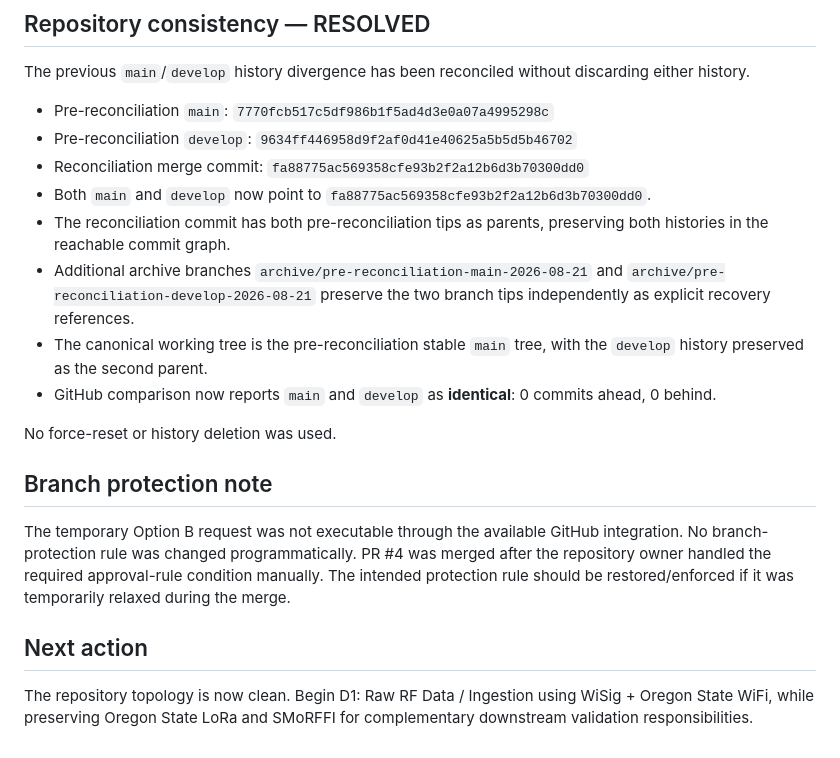
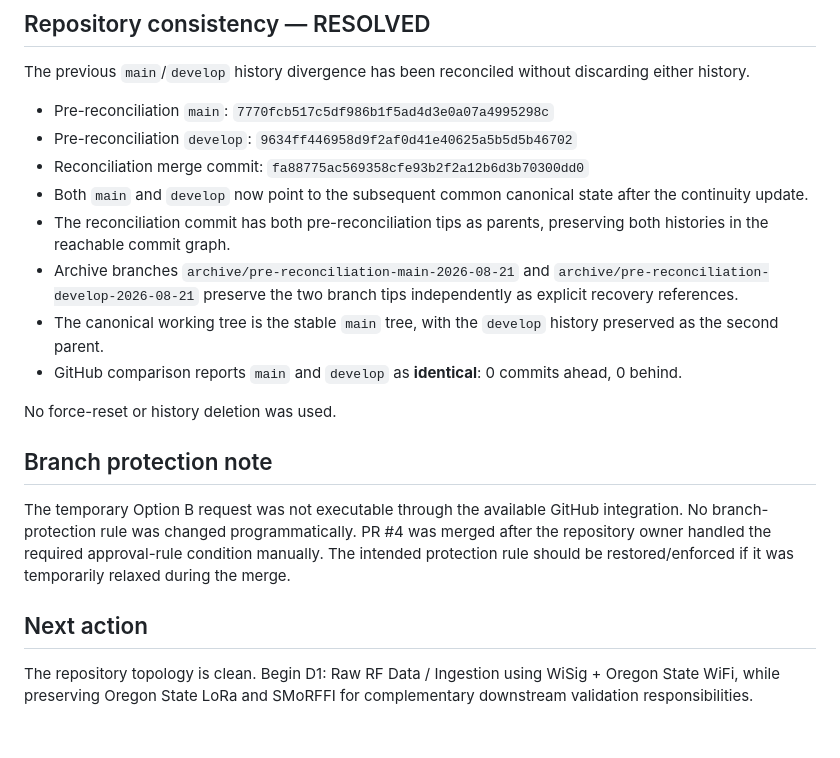
Before and after one commit to SujitSaiY2007/RF-Fingerprinting-Project, a Markdown page: PROJECT_STATE.md, the part around the change. GitHub-like rendering.

Commit message:
Update project state after lossless main/develop reconciliation

```diff
--- a/PROJECT_STATE.md
+++ b/PROJECT_STATE.md
@@ -44,11 +44,11 @@ The previous `main`/`develop` history divergence has been reconciled without dis
 - Pre-reconciliation `main`: `7770fcb517c5df986b1f5ad4d3e0a07a4995298c`
 - Pre-reconciliation `develop`: `9634ff446958d9f2af0d41e40625a5b5d5b46702`
 - Reconciliation merge commit: `fa88775ac569358cfe93b2f2a12b6d3b70300dd0`
-- Both `main` and `develop` now point to `fa88775ac569358cfe93b2f2a12b6d3b70300dd0`.
+- Both `main` and `develop` now point to the subsequent common canonical state after the continuity update.
 - The reconciliation commit has both pre-reconciliation tips as parents, preserving both histories in the reachable commit graph.
-- Additional archive branches `archive/pre-reconciliation-main-2026-08-21` and `archive/pre-reconciliation-develop-2026-08-21` preserve the two branch tips independently as explicit recovery references.
-- The canonical working tree is the pre-reconciliation stable `main` tree, with the `develop` history preserved as the second parent.
-- GitHub comparison now reports `main` and `develop` as **identical**: 0 commits ahead, 0 behind.
+- Archive branches `archive/pre-reconciliation-main-2026-08-21` and `archive/pre-reconciliation-develop-2026-08-21` preserve the two branch tips independently as explicit recovery references.
+- The canonical working tree is the stable `main` tree, with the `develop` history preserved as the second parent.
+- GitHub comparison reports `main` and `develop` as **identical**: 0 commits ahead, 0 behind.
 
 No force-reset or history deletion was used.
 
@@ -56,4 +56,4 @@ No force-reset or history deletion was used.
 The temporary Option B request was not executable through the available GitHub integration. No branch-protection rule was changed programmatically. PR #4 was merged after the repository owner handled the required approval-rule condition manually. The intended protection rule should be restored/enforced if it was temporarily relaxed during the merge.
 
 ## Next action
-The repository topology is now clean. Begin D1: Raw RF Data / Ingestion using WiSig + Oregon State WiFi, while preserving Oregon State LoRa and SMoRFFI for complementary downstream validation responsibilities.
+The repository topology is clean. Begin D1: Raw RF Data / Ingestion using WiSig + Oregon State WiFi, while preserving Oregon State LoRa and SMoRFFI for complementary downstream validation responsibilities.
```
